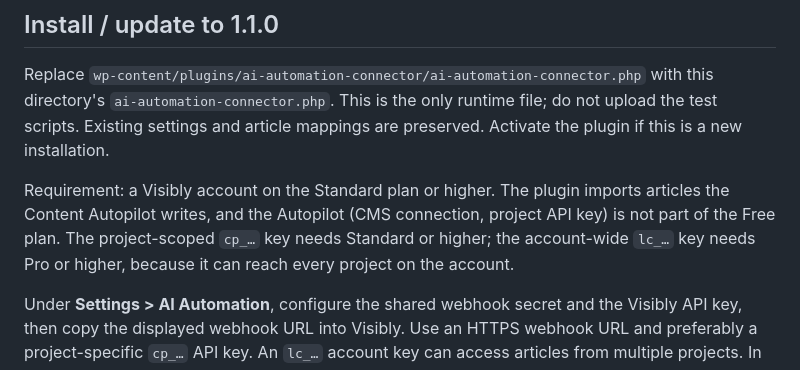
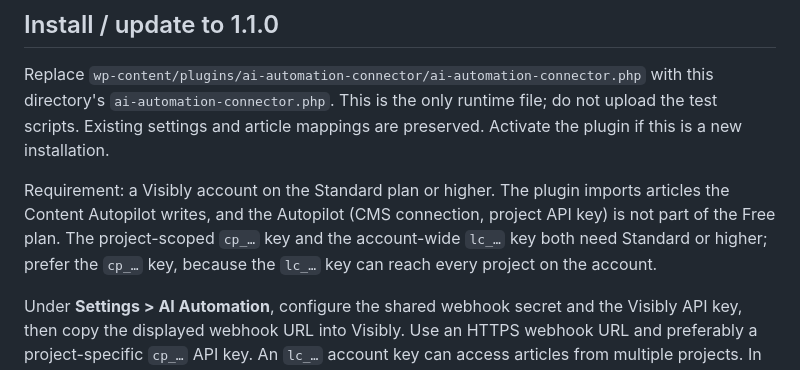
Before and after one commit to AntonioBlago/anycms, a Markdown page: apps/wordpress/README.md, the part around the change. Rendered like a GitHub page.

Commit message:
docs: lc_-Key ab Standard, nicht Pro (wie visibly es durchsetzt)
Co-Authored-By: Claude Opus 5.5 <noreply@anthropic.com>

```diff
--- a/apps/wordpress/README.md
+++ b/apps/wordpress/README.md
@@ -10,8 +10,8 @@ are preserved. Activate the plugin if this is a new installation.
 Requirement: a Visibly account on the Standard plan or higher. The plugin
 imports articles the Content Autopilot writes, and the Autopilot (CMS
 connection, project API key) is not part of the Free plan. The project-scoped
-`cp_…` key needs Standard or higher; the account-wide `lc_…` key needs Pro or
-higher, because it can reach every project on the account.
+`cp_…` key and the account-wide `lc_…` key both need Standard or higher; prefer
+the `cp_…` key, because the `lc_…` key can reach every project on the account.
 
 Under **Settings > AI Automation**, configure the shared webhook secret and
 the Visibly API key, then copy the displayed webhook URL into Visibly. Use an
```
